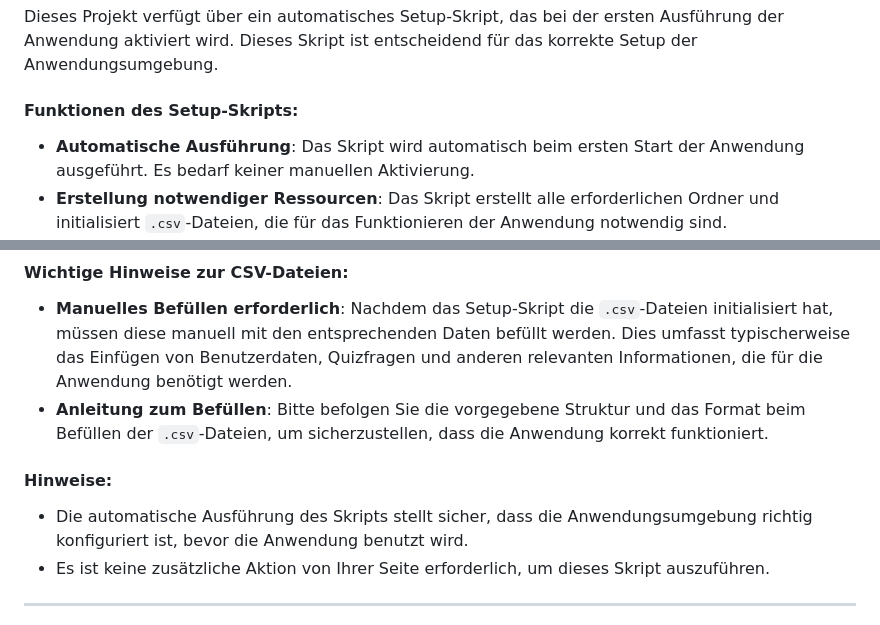
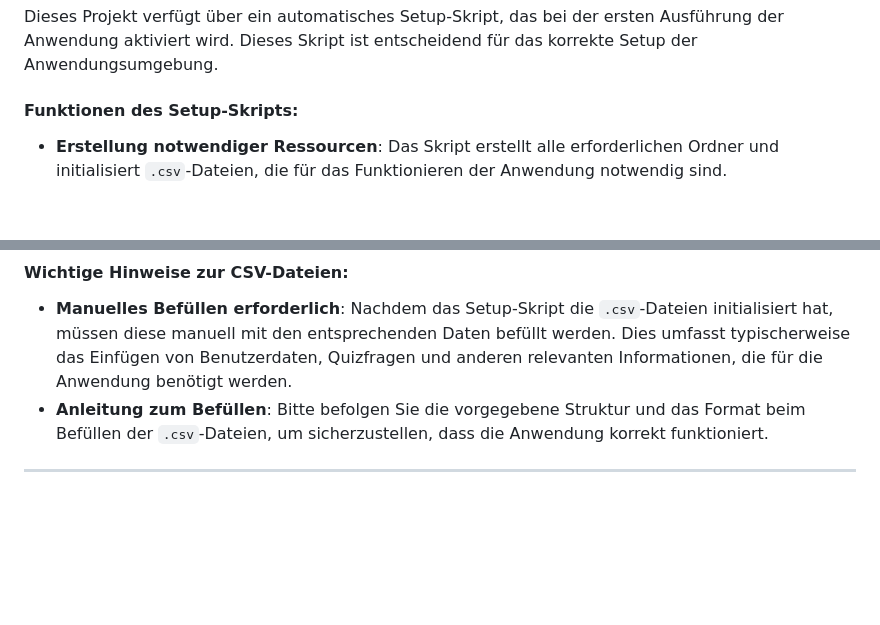
Before and after one commit to Buhmann-Bergemann/phQUIZ, a Markdown page: README.md, 2 parts joined by grey strips. Drawn GitHub-style; blank space fills up the shorter version.

```diff
--- a/README.md
+++ b/README.md
@@ -29,7 +29,6 @@ Dieses Projekt ist eine interaktive Quizwebsite, die eine Sammlung verschiedener
 Dieses Projekt verfügt über ein automatisches Setup-Skript, das bei der ersten Ausführung der Anwendung aktiviert wird. Dieses Skript ist entscheidend für das korrekte Setup der Anwendungsumgebung.
 
 #### Funktionen des Setup-Skripts:
-- **Automatische Ausführung**: Das Skript wird automatisch beim ersten Start der Anwendung ausgeführt. Es bedarf keiner manuellen Aktivierung.
 - **Erstellung notwendiger Ressourcen**: Das Skript erstellt alle erforderlichen Ordner und initialisiert `.csv`-Dateien, die für das Funktionieren der Anwendung notwendig sind.
 - **Sicherheitsorientiert**: Wichtige Dateien, insbesondere `.csv`-Dateien, werden außerhalb des `htdocs`-Ordners angelegt. Dies schützt sie vor direktem Webzugriff und bietet zusätzliche Sicherheit gegen unautorisierten Zugang.
 
@@ -37,9 +36,6 @@ Dieses Projekt verfügt über ein automatisches Setup-Skript, das bei der ersten
 - **Manuelles Befüllen erforderlich**: Nachdem das Setup-Skript die `.csv`-Dateien initialisiert hat, müssen diese manuell mit den entsprechenden Daten befüllt werden. Dies umfasst typischerweise das Einfügen von Benutzerdaten, Quizfragen und anderen relevanten Informationen, die für die Anwendung benötigt werden.
 - **Anleitung zum Befüllen**: Bitte befolgen Sie die vorgegebene Struktur und das Format beim Befüllen der `.csv`-Dateien, um sicherzustellen, dass die Anwendung korrekt funktioniert.
 
-#### Hinweise:
-- Die automatische Ausführung des Skripts stellt sicher, dass die Anwendungsumgebung richtig konfiguriert ist, bevor die Anwendung benutzt wird.
-- Es ist keine zusätzliche Aktion von Ihrer Seite erforderlich, um dieses Skript auszuführen.
 
 ---
 
```
